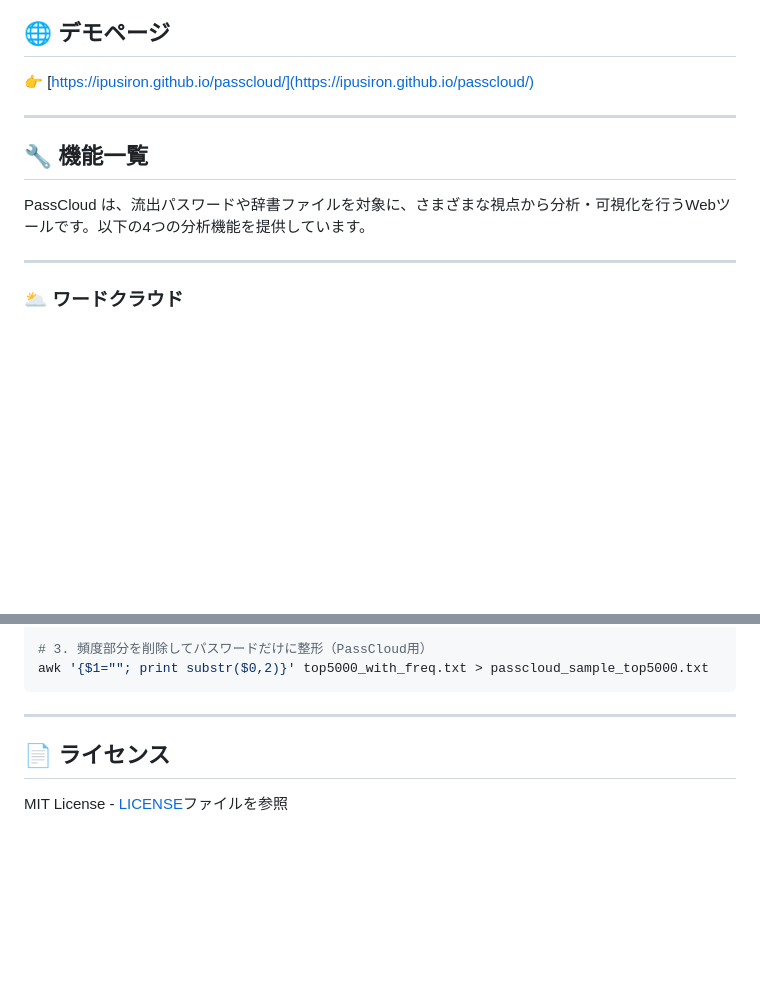
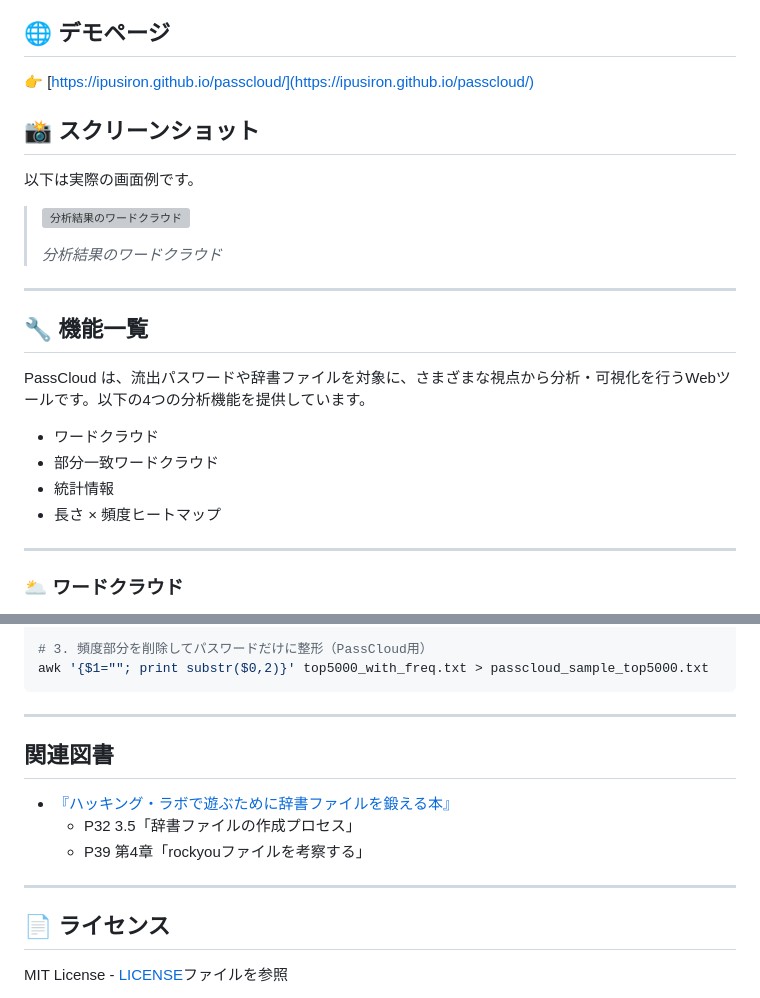
Before and after one commit to ipusiron/passcloud, a Markdown page: README.md, 2 parts joined by grey strips. Drawn GitHub-style; blank space fills up the shorter version; grey boxes are pictures that could not be loaded.

````diff
--- a/README.md
+++ b/README.md
@@ -14,11 +14,24 @@
 
 👉 [https://ipusiron.github.io/passcloud/](https://ipusiron.github.io/passcloud/)
 
+## 📸 スクリーンショット
+
+以下は実際の画面例です。
+
+>![分析結果のワードクラウド](assets/screenshot.png)
+>
+> *分析結果のワードクラウド*
+
 ---
 
 ## 🔧 機能一覧
 
 PassCloud は、流出パスワードや辞書ファイルを対象に、さまざまな視点から分析・可視化を行うWebツールです。以下の4つの分析機能を提供しています。
+
+- ワードクラウド
+- 部分一致ワードクラウド
+- 統計情報
+- 長さ × 頻度ヒートマップ
 
 ---
 
@@ -130,6 +143,14 @@ awk '{$1=""; print substr($0,2)}' top5000_with_freq.txt > passcloud_sample_top50
 ```
 
 ---
+
+## 関連図書
+
+- [『ハッキング・ラボで遊ぶために辞書ファイルを鍛える本』](https://akademeia.info/?page_id=22508)
+    - P32 3.5「辞書ファイルの作成プロセス」
+	- P39 第4章「rockyouファイルを考察する」
+
+---
 ## 📄 ライセンス
 
 MIT License - [LICENSE](LICENSE)ファイルを参照
````
Also changed, not shown: other parts of README.md (+1 -1 lines).
